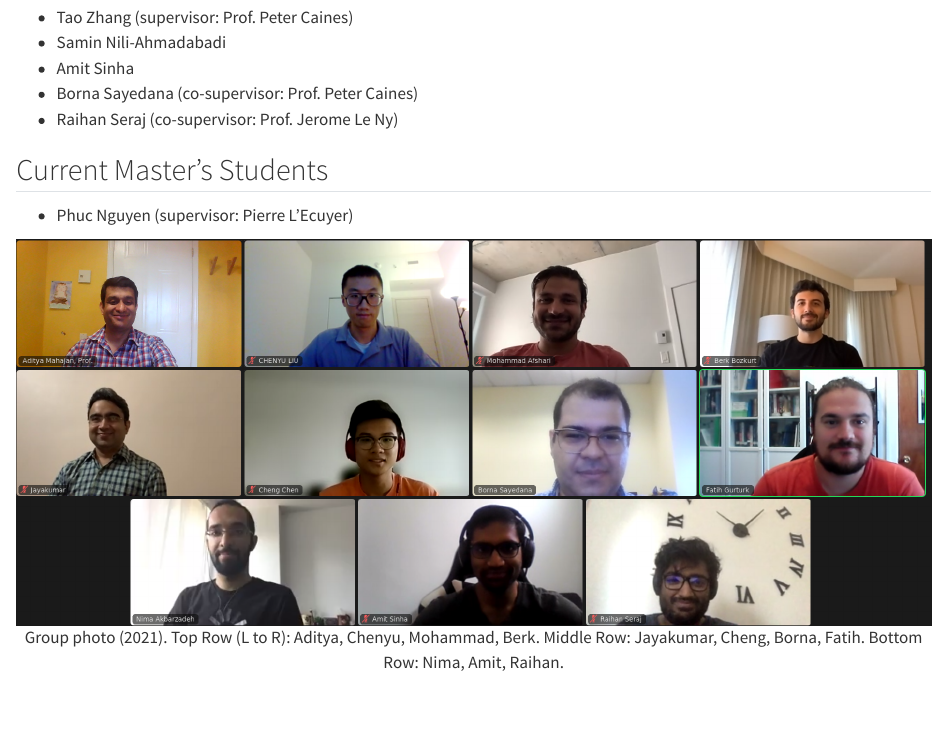
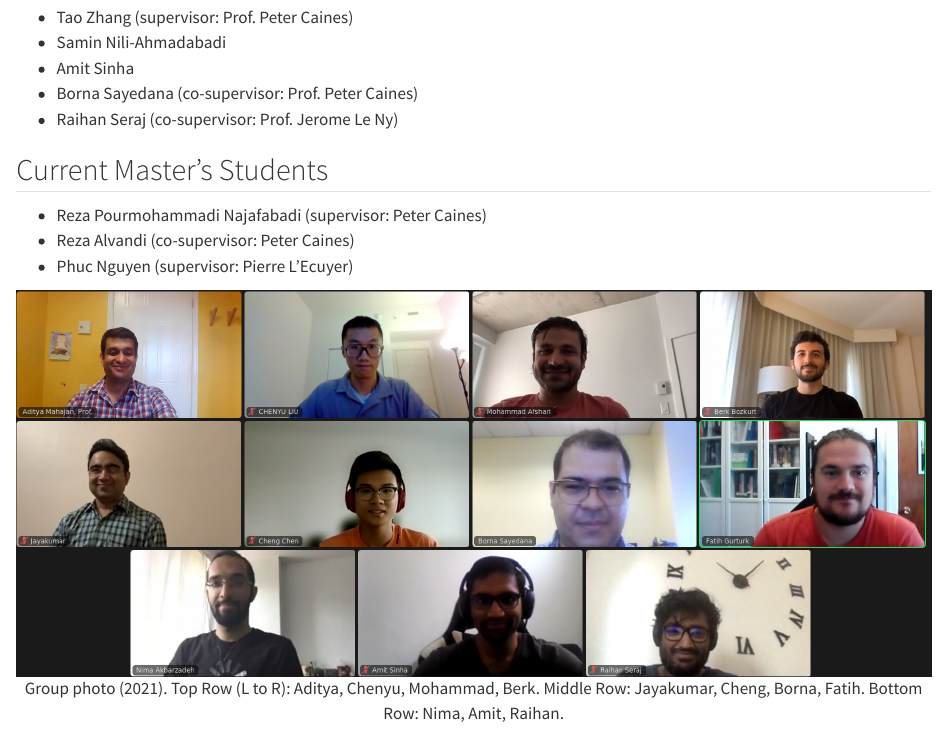
Before and after one commit to adityam/adityam.github.io, a Quarto document (students.qmd): the page in a window 1100 px wide, from 60 px down. Rendered offline with R 4.5, knitr and Pandoc in place of Quarto, with nearby package versions.

Commit message:
Added new students

```diff
--- a/students.qmd
+++ b/students.qmd
@@ -21,6 +21,12 @@ Raihan Seraj (co-supervisor: Prof. Jerome Le Ny)
 <h2>Current Master's Students</h2>
 <div class="tight">
 <ul>
+<li>
+Reza Pourmohammadi Najafabadi (supervisor: Peter Caines)
+</li>
+<li>
+Reza Alvandi (co-supervisor: Peter Caines)
+</li>
 <li>
 Phuc Nguyen (supervisor: Pierre L'Ecuyer)
 </li>
```
